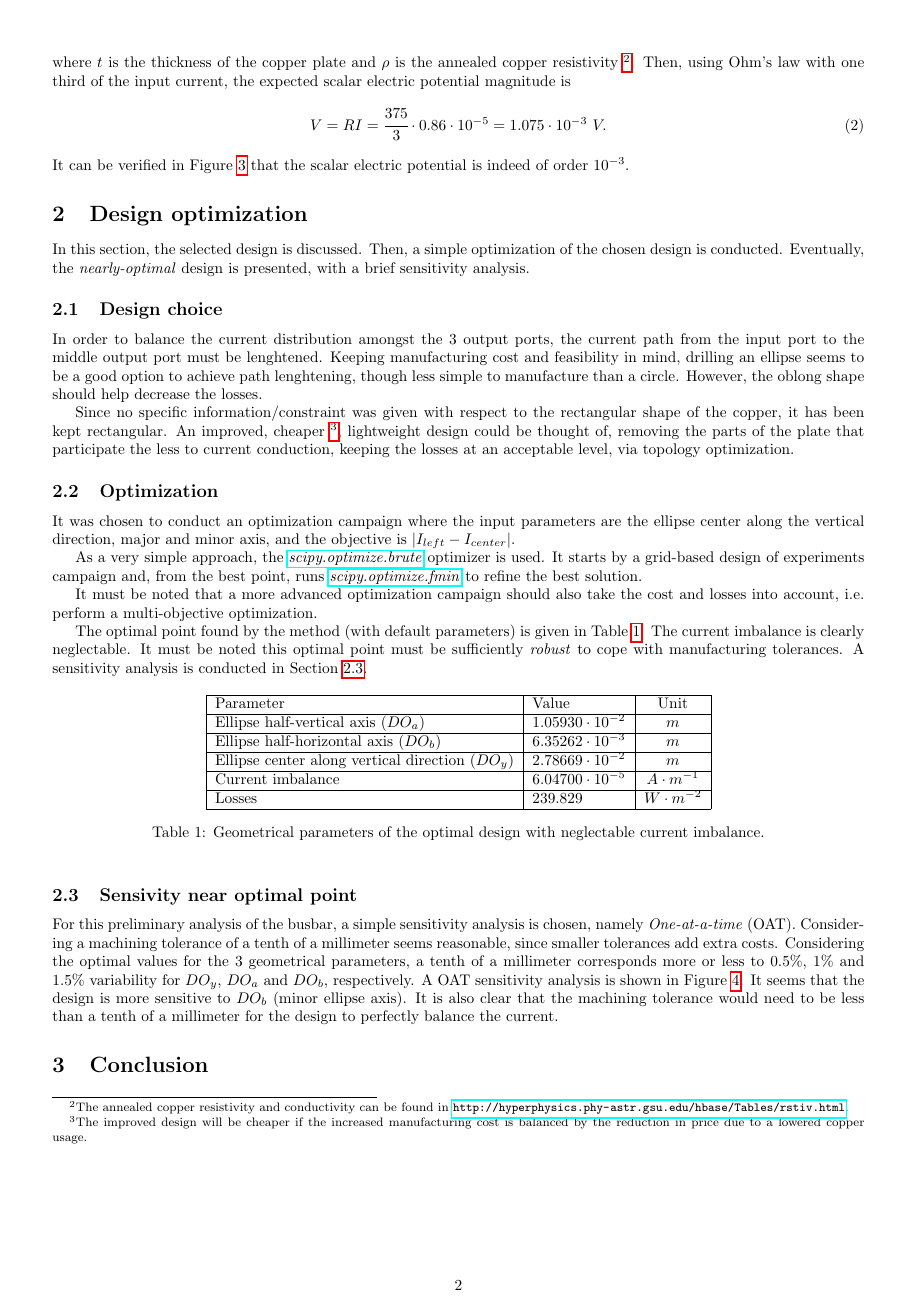
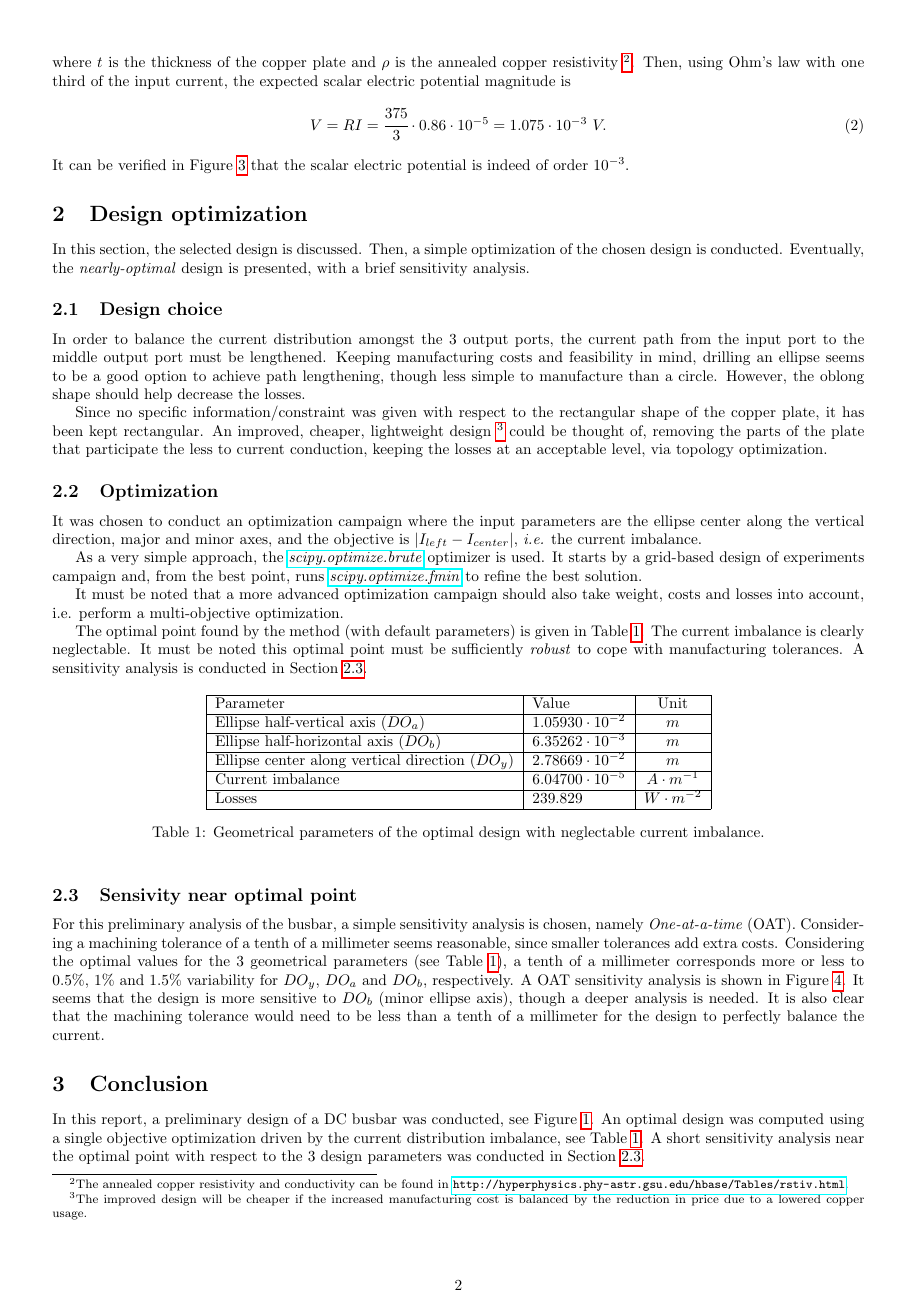
Before and after one commit to romintomasetti/elec0041, a LaTeX problem sheet (homework-1/report/report-hw-1.tex): page 2 of 4. Compiled offline with pdfLaTeX.

Commit message:
homework(1) : finalization of report

```diff
--- a/homework-1/report/report-hw-1.tex
+++ b/homework-1/report/report-hw-1.tex
@@ -96,25 +96,26 @@ Eventually, the \emph{nearly-optimal} design is presented, with a brief sensitiv
 \subsection{Design choice}
 
 In order to balance the current distribution amongst the 3 output ports,
-the current path from the input port to the middle output port must be lenghtened.
-Keeping manufacturing cost and feasibility in mind, drilling an ellipse seems to be a good option
-to achieve path lenghtening, though less simple to manufacture than a circle.
+the current path from the input port to the middle output port must be lengthened.
+Keeping manufacturing costs and feasibility in mind, drilling an ellipse seems to be a good option
+to achieve path lengthening, though less simple to manufacture than a circle.
 However, the oblong shape should help decrease the losses.
 
 Since no specific information/constraint was given with respect to the rectangular shape
-of the copper, it has been kept rectangular.
-An improved, cheaper
+of the copper plate, it has been kept rectangular.
+An improved, cheaper,
+lightweight design
 \footnote{The improved design will be cheaper if the increased manufacturing cost is balanced
-by the reduction in price due to a lowered copper usage.},
-lightweight design could be thought of,
+by the reduction in price due to a lowered copper usage.}
+could be thought of,
 removing the parts of the plate that participate the less to current
 conduction, keeping the losses at an acceptable level, via topology optimization.
 
 \subsection{Optimization}
 
 It was chosen to conduct an optimization campaign where the input parameters are the
-ellipse center along the vertical direction, major and minor axis, and the objective
-is $\left| I_{left}-I_{center}\right|$.
+ellipse center along the vertical direction, major and minor axes, and the objective
+is $\left| I_{left}-I_{center}\right|$, \emph{i.e.} the current imbalance.
 
 As a very simple approach, the \href{
     https://docs.scipy.org/doc/scipy/reference/generated/scipy.optimize.brute.html
@@ -123,7 +124,7 @@ and, from the best point, runs \href{
     https://docs.scipy.org/doc/scipy/reference/generated/scipy.optimize.fmin.html
 }{\emph{scipy.optimize.fmin}} to refine the best solution.
 
-It must be noted that a more advanced optimization campaign should also take the cost and losses into account,
+It must be noted that a more advanced optimization campaign should also take weight, costs and losses into account,
 i.e. perform a multi-objective optimization.
 
 The optimal point found by the method (with default parameters) is given in~\Cref{table:optimal-point}.
@@ -151,14 +152,19 @@ cope with manufacturing tolerances. A sensitivity analysis is conducted in~\Cref
 
 For this preliminary analysis of the busbar, a simple sensitivity analysis is chosen, namely \emph{One-at-a-time} (OAT).
 Considering a machining tolerance of a tenth of a millimeter seems reasonable, since smaller tolerances
-add extra costs. Considering the optimal values for the 3 geometrical parameters, a tenth of a millimeter corresponds
+add extra costs. Considering the optimal values for the 3 geometrical parameters (see~\Cref{table:optimal-point}), a tenth of a millimeter corresponds
 more or less to 0.5\%, 1\% and 1.5\% variability for $DO_y$, $DO_a$ and $DO_b$, respectively.
 A OAT sensitivity analysis is shown in~\Cref{figure:sensitivity-around-optimal}.
-It seems that the design is more sensitive to $DO_b$ (minor ellipse axis).
+It seems that the design is more sensitive to $DO_b$ (minor ellipse axis), though a deeper analysis is needed.
 It is also clear that the machining tolerance would need to be less than a tenth of a millimeter for the design
 to perfectly balance the current.
 
 \section{Conclusion}
+
+In this report, a preliminary design of a DC busbar was conducted, see~\Cref{figure:geometry}.
+An optimal design was computed using a single objective optimization driven by the current distribution imbalance,
+see~\Cref{table:optimal-point}.
+A short sensitivity analysis near the optimal point with respect to the 3 design parameters was conducted in~\Cref{subsection:sensitivity}.
 
 \pagebreak
 
```
Also changed, not shown: homework-1/report/report-hw-1.tex (4 more changed lines), 1 other file.
